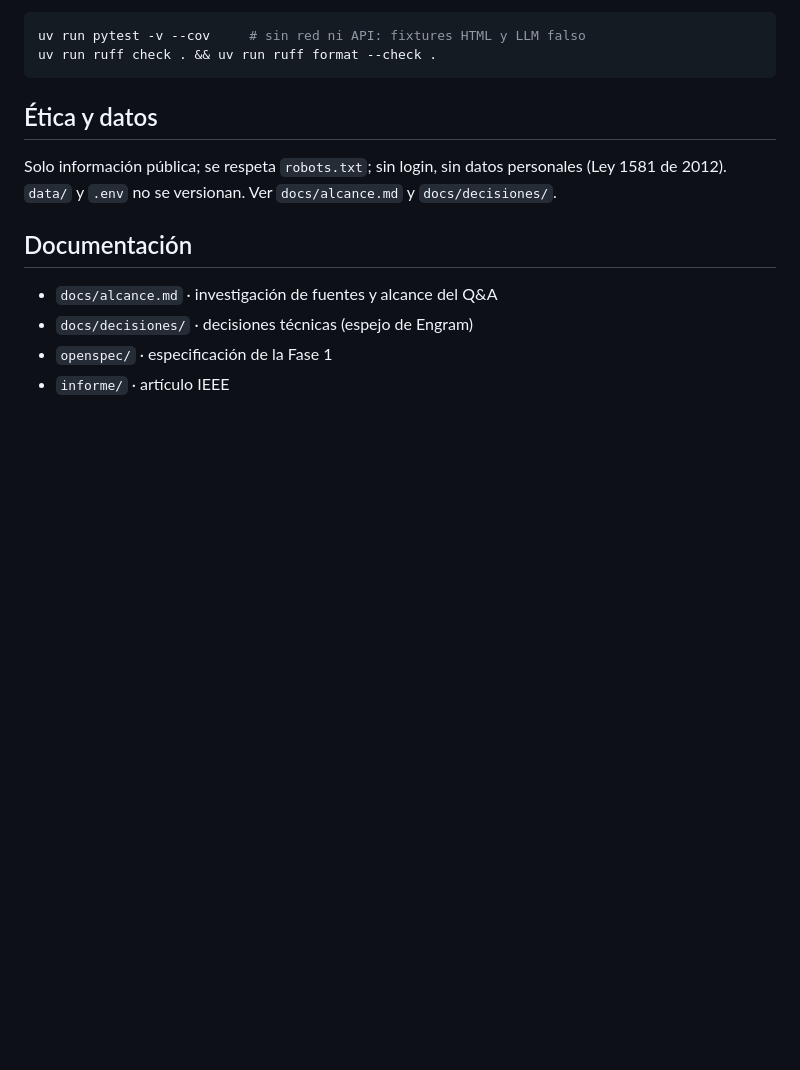
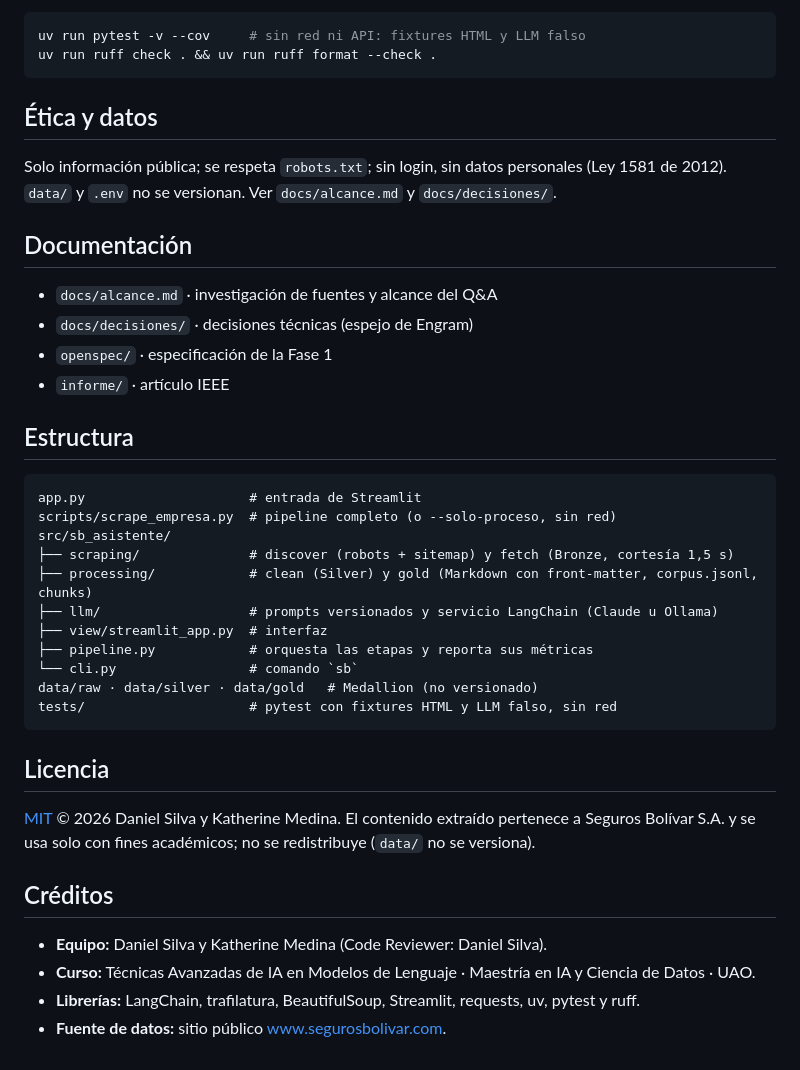
Before and after one commit to anakmedina08/advanced-ai-lab, a Markdown page: README.md, the part around one of its changes. Rendered like a GitHub page; blank space fills up the shorter version.

````diff
--- a/README.md
+++ b/README.md
@@ -76,3 +101,31 @@ Solo información pública; se respeta `robots.txt`; sin login, sin datos person
 - `docs/decisiones/` · decisiones técnicas (espejo de Engram)
 - `openspec/` · especificación de la Fase 1
 - `informe/` · artículo IEEE
+
+## Estructura
+
+```
+app.py                     # entrada de Streamlit
+scripts/scrape_empresa.py  # pipeline completo (o --solo-proceso, sin red)
+src/sb_asistente/
+├── scraping/              # discover (robots + sitemap) y fetch (Bronze, cortesía 1,5 s)
+├── processing/            # clean (Silver) y gold (Markdown con front-matter, corpus.jsonl, chunks)
+├── llm/                   # prompts versionados y servicio LangChain (Claude u Ollama)
+├── view/streamlit_app.py  # interfaz
+├── pipeline.py            # orquesta las etapas y reporta sus métricas
+└── cli.py                 # comando `sb`
+data/raw · data/silver · data/gold   # Medallion (no versionado)
+tests/                     # pytest con fixtures HTML y LLM falso, sin red
+```
+
+## Licencia
+
+[MIT](LICENSE) © 2026 Daniel Silva y Katherine Medina. El contenido extraído pertenece a Seguros
+Bolívar S.A. y se usa solo con fines académicos; no se redistribuye (`data/` no se versiona).
+
+## Créditos
+
+- **Equipo:** Daniel Silva y Katherine Medina (Code Reviewer: Daniel Silva).
+- **Curso:** Técnicas Avanzadas de IA en Modelos de Lenguaje · Maestría en IA y Ciencia de Datos · UAO.
+- **Librerías:** LangChain, trafilatura, BeautifulSoup, Streamlit, requests, uv, pytest y ruff.
+- **Fuente de datos:** sitio público www.segurosbolivar.com.
````
Also changed, not shown: other parts of README.md (+27 -2 lines), docs/capturas/pipeline.png (added), docs/capturas/qa.png (added), 4 other files.
